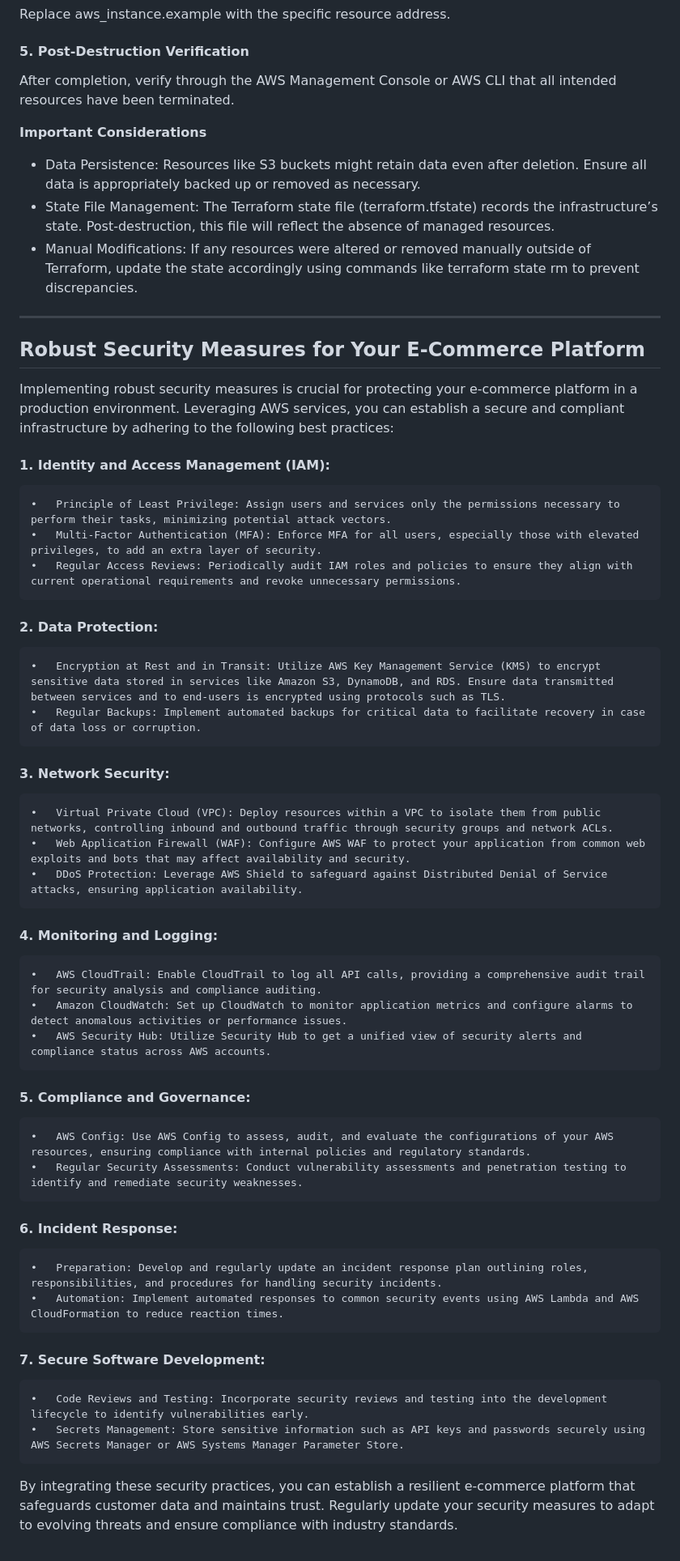
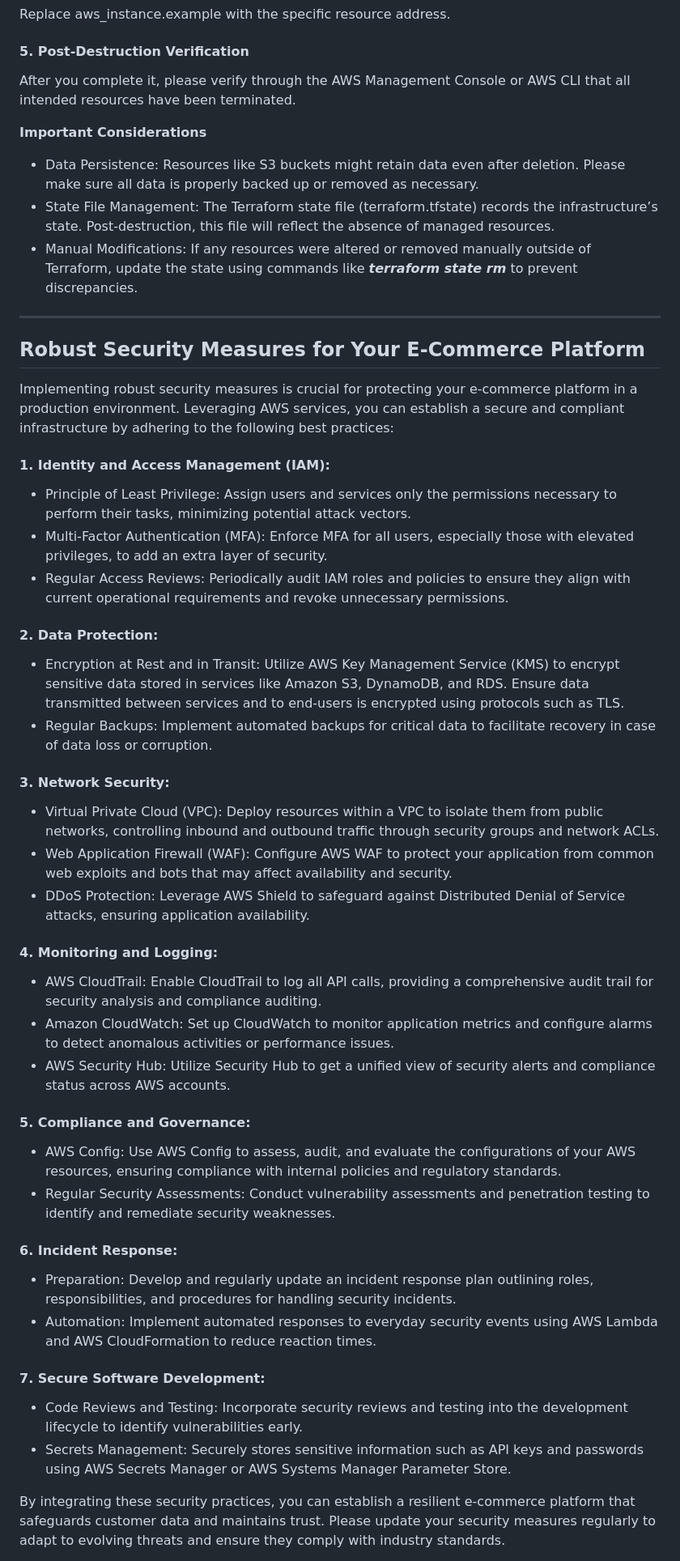
Before and after one commit to Here2ServeU/ecommerce-platform-aws, a Markdown page: environments/README.md, the part around one of its changes. Shown at 81% size. GitHub-like rendering.

```diff
--- a/environments/README.md
+++ b/environments/README.md
@@ -126,13 +126,13 @@ Replace aws_instance.example with the specific resource address.
 
 #### 5. Post-Destruction Verification
 
-After completion, verify through the AWS Management Console or AWS CLI that all intended resources have been terminated.
+After you complete it, please verify through the AWS Management Console or AWS CLI that all intended resources have been terminated.
 
 **Important Considerations**
 
-- Data Persistence: Resources like S3 buckets might retain data even after deletion. Ensure all data is appropriately backed up or removed as necessary.
+- Data Persistence: Resources like S3 buckets might retain data even after deletion. Please make sure all data is properly backed up or removed as necessary.
 - State File Management: The Terraform state file (terraform.tfstate) records the infrastructure’s state. Post-destruction, this file will reflect the absence of managed resources.
-- Manual Modifications: If any resources were altered or removed manually outside of Terraform, update the state accordingly using commands like terraform state rm to prevent discrepancies.
+- Manual Modifications: If any resources were altered or removed manually outside of Terraform, update the state using commands like ***terraform state rm*** to prevent discrepancies.
 
 ---
 ## Robust Security Measures for Your E-Commerce Platform
@@ -140,35 +140,35 @@ After completion, verify through the AWS Management Console or AWS CLI that all
 Implementing robust security measures is crucial for protecting your e-commerce platform in a production environment. Leveraging AWS services, you can establish a secure and compliant infrastructure by adhering to the following best practices:
 
 #### 1. Identity and Access Management (IAM):
-	•	Principle of Least Privilege: Assign users and services only the permissions necessary to perform their tasks, minimizing potential attack vectors.
-	•	Multi-Factor Authentication (MFA): Enforce MFA for all users, especially those with elevated privileges, to add an extra layer of security.
-	•	Regular Access Reviews: Periodically audit IAM roles and policies to ensure they align with current operational requirements and revoke unnecessary permissions.
+- Principle of Least Privilege: Assign users and services only the permissions necessary to perform their tasks, minimizing potential attack vectors.
+- Multi-Factor Authentication (MFA): Enforce MFA for all users, especially those with elevated privileges, to add an extra layer of security.
+- Regular Access Reviews: Periodically audit IAM roles and policies to ensure they align with current operational requirements and revoke unnecessary permissions.
 
 #### 2. Data Protection:
-	•	Encryption at Rest and in Transit: Utilize AWS Key Management Service (KMS) to encrypt sensitive data stored in services like Amazon S3, DynamoDB, and RDS. Ensure data transmitted between services and to end-users is encrypted using protocols such as TLS.
-	•	Regular Backups: Implement automated backups for critical data to facilitate recovery in case of data loss or corruption.
+- Encryption at Rest and in Transit: Utilize AWS Key Management Service (KMS) to encrypt sensitive data stored in services like Amazon S3, DynamoDB, and RDS. Ensure data transmitted between services and to end-users is encrypted using protocols such as TLS.
+- Regular Backups: Implement automated backups for critical data to facilitate recovery in case of data loss or corruption.
 
 #### 3. Network Security:
-	•	Virtual Private Cloud (VPC): Deploy resources within a VPC to isolate them from public networks, controlling inbound and outbound traffic through security groups and network ACLs.
-	•	Web Application Firewall (WAF): Configure AWS WAF to protect your application from common web exploits and bots that may affect availability and security.
-	•	DDoS Protection: Leverage AWS Shield to safeguard against Distributed Denial of Service attacks, ensuring application availability.
+- Virtual Private Cloud (VPC): Deploy resources within a VPC to isolate them from public networks, controlling inbound and outbound traffic through security groups and network ACLs.
+- Web Application Firewall (WAF): Configure AWS WAF to protect your application from common web exploits and bots that may affect availability and security.
+- DDoS Protection: Leverage AWS Shield to safeguard against Distributed Denial of Service attacks, ensuring application availability.
 
 #### 4. Monitoring and Logging:
-	•	AWS CloudTrail: Enable CloudTrail to log all API calls, providing a comprehensive audit trail for security analysis and compliance auditing.
-	•	Amazon CloudWatch: Set up CloudWatch to monitor application metrics and configure alarms to detect anomalous activities or performance issues.
-	•	AWS Security Hub: Utilize Security Hub to get a unified view of security alerts and compliance status across AWS accounts.
+- AWS CloudTrail: Enable CloudTrail to log all API calls, providing a comprehensive audit trail for security analysis and compliance auditing.
+- Amazon CloudWatch: Set up CloudWatch to monitor application metrics and configure alarms to detect anomalous activities or performance issues.
+- AWS Security Hub: Utilize Security Hub to get a unified view of security alerts and compliance status across AWS accounts.
 
 #### 5. Compliance and Governance:
-	•	AWS Config: Use AWS Config to assess, audit, and evaluate the configurations of your AWS resources, ensuring compliance with internal policies and regulatory standards.
-	•	Regular Security Assessments: Conduct vulnerability assessments and penetration testing to identify and remediate security weaknesses.
+- AWS Config: Use AWS Config to assess, audit, and evaluate the configurations of your AWS resources, ensuring compliance with internal policies and regulatory standards.
+- Regular Security Assessments: Conduct vulnerability assessments and penetration testing to identify and remediate security weaknesses.
 
 #### 6. Incident Response:
-	•	Preparation: Develop and regularly update an incident response plan outlining roles, responsibilities, and procedures for handling security incidents.
-	•	Automation: Implement automated responses to common security events using AWS Lambda and AWS CloudFormation to reduce reaction times.
+- Preparation: Develop and regularly update an incident response plan outlining roles, responsibilities, and procedures for handling security incidents.
+- Automation: Implement automated responses to everyday security events using AWS Lambda and AWS CloudFormation to reduce reaction times.
 
 #### 7. Secure Software Development:
-	•	Code Reviews and Testing: Incorporate security reviews and testing into the development lifecycle to identify vulnerabilities early.
-	•	Secrets Management: Store sensitive information such as API keys and passwords securely using AWS Secrets Manager or AWS Systems Manager Parameter Store.
+- Code Reviews and Testing: Incorporate security reviews and testing into the development lifecycle to identify vulnerabilities early.
+- Secrets Management: Securely stores sensitive information such as API keys and passwords using AWS Secrets Manager or AWS Systems Manager Parameter Store.
 
-By integrating these security practices, you can establish a resilient e-commerce platform that safeguards customer data and maintains trust. Regularly update your security measures to adapt to evolving threats and ensure compliance with industry standards.
+By integrating these security practices, you can establish a resilient e-commerce platform that safeguards customer data and maintains trust. Please update your security measures regularly to adapt to evolving threats and ensure they comply with industry standards.
 
```
Also changed, not shown: other parts of environments/README.md (+3 -3 lines).
